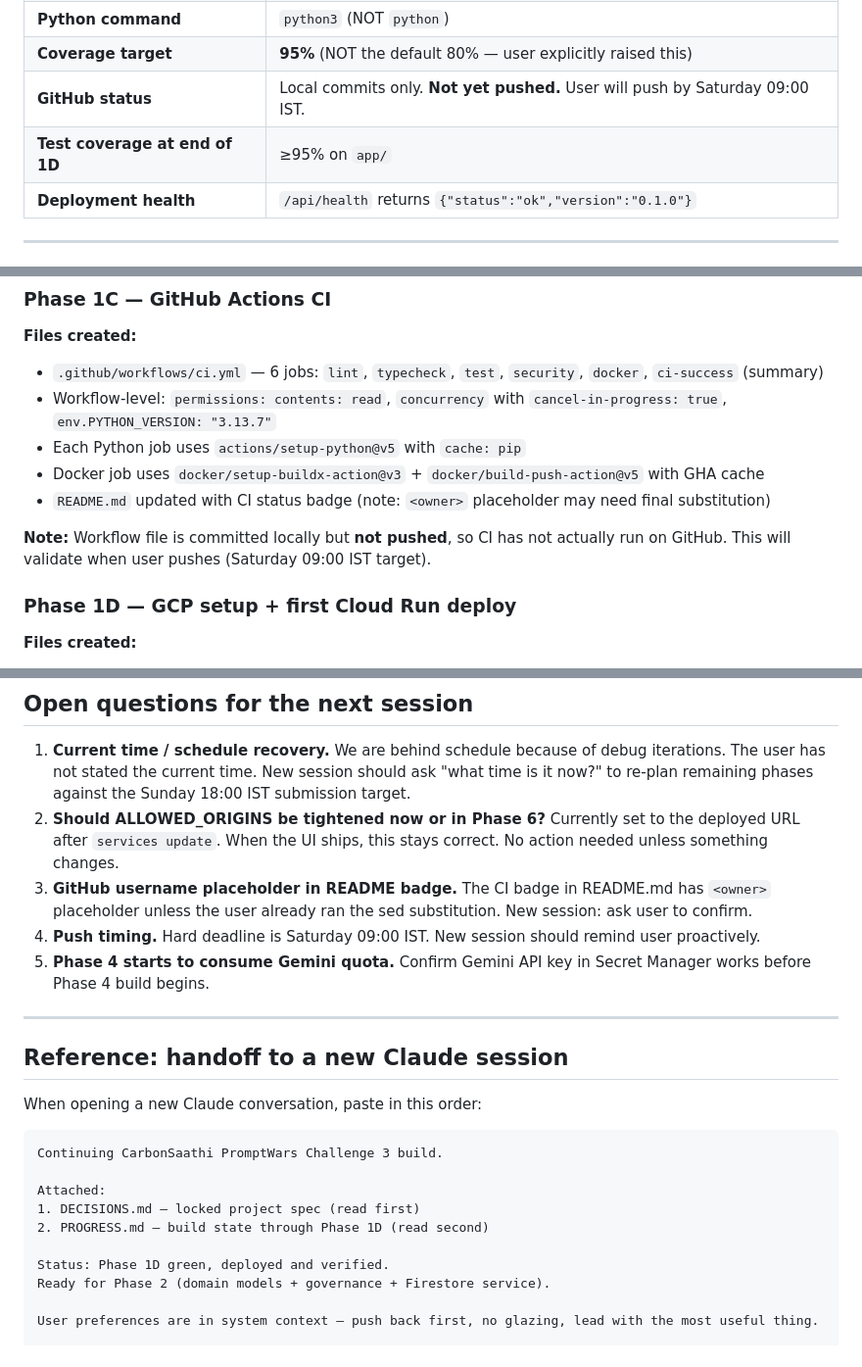
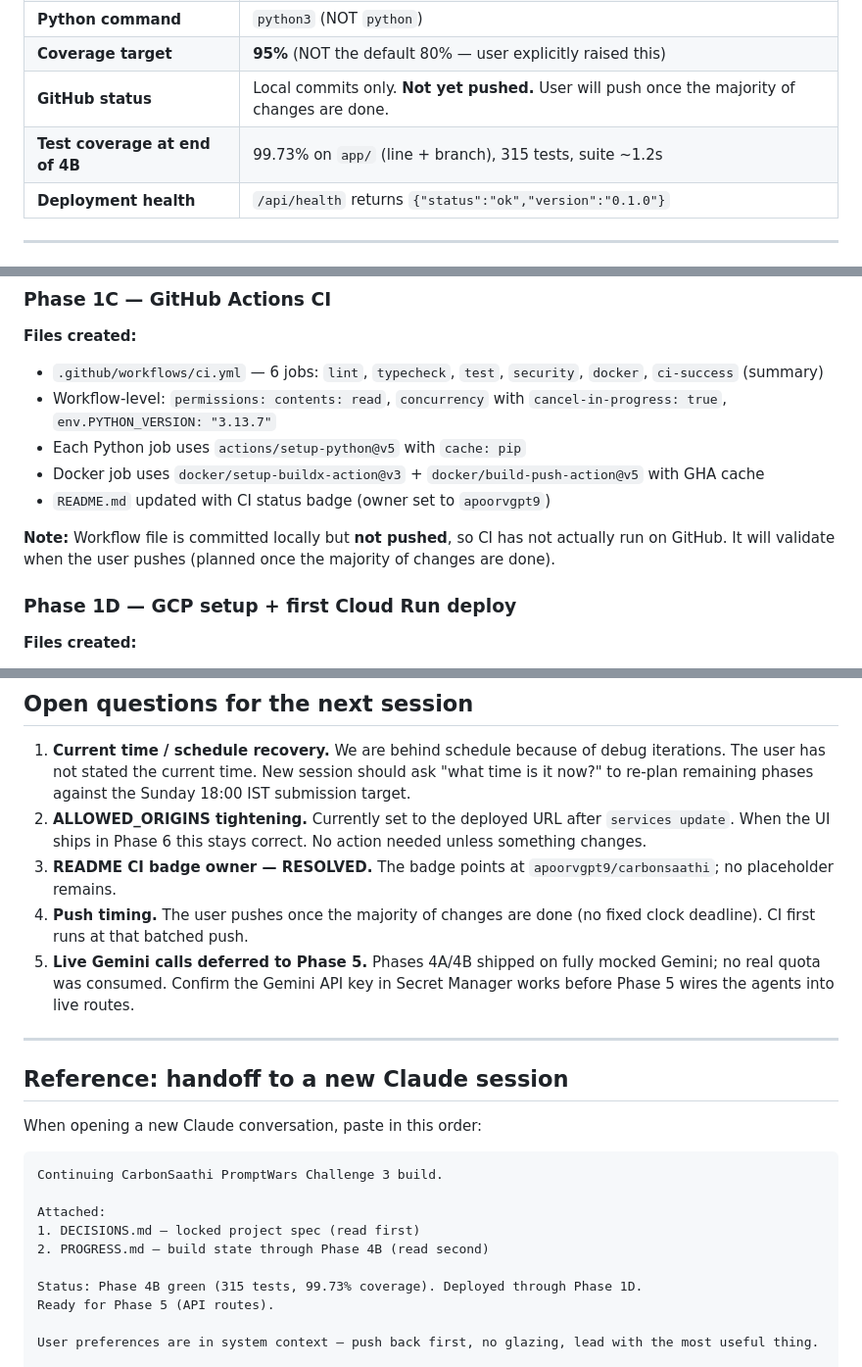
Before and after one commit to apoorvgpt9/CarbonSaathi, a Markdown page: PROGRESS.md, 3 parts joined by grey strips. Shown at 98% size. GitHub-like rendering.

```diff
--- a/PROGRESS.md
+++ b/PROGRESS.md
@@ -43,8 +43,8 @@
 | **Python version** | 3.13.7 (on user's Mac) |
 | **Python command** | `python3` (NOT `python`) |
 | **Coverage target** | **95%** (NOT the default 80% — user explicitly raised this) |
-| **GitHub status** | Local commits only. **Not yet pushed.** User will push by Saturday 09:00 IST. |
-| **Test coverage at end of 1D** | ≥95% on `app/` |
+| **GitHub status** | Local commits only. **Not yet pushed.** User will push once the majority of changes are done. |
+| **Test coverage at end of 4B** | 99.73% on `app/` (line + branch), 315 tests, suite ~1.2s |
 | **Deployment health** | `/api/health` returns `{"status":"ok","version":"0.1.0"}` |
 
 ---
@@ -95,9 +95,9 @@ Output: `DECISIONS.md` in repo root.
 - Workflow-level: `permissions: contents: read`, `concurrency` with `cancel-in-progress: true`, `env.PYTHON_VERSION: "3.13.7"`
 - Each Python job uses `actions/setup-python@v5` with `cache: pip`
 - Docker job uses `docker/setup-buildx-action@v3` + `docker/build-push-action@v5` with GHA cache
-- `README.md` updated with CI status badge (note: `<owner>` placeholder may need final substitution)
+- `README.md` updated with CI status badge (owner set to `apoorvgpt9`)
 
-**Note:** Workflow file is committed locally but **not pushed**, so CI has not actually run on GitHub. This will validate when user pushes (Saturday 09:00 IST target).
+**Note:** Workflow file is committed locally but **not pushed**, so CI has not actually run on GitHub. It will validate when the user pushes (planned once the majority of changes are done).
 
 ### Phase 1D — GCP setup + first Cloud Run deploy
 
@@ -365,10 +364,10 @@ Only if Submission #1 reveals a clear, fixable gap on a specific criterion AND w
 ## Open questions for the next session
 
 1. **Current time / schedule recovery.** We are behind schedule because of debug iterations. The user has not stated the current time. New session should ask "what time is it now?" to re-plan remaining phases against the Sunday 18:00 IST submission target.
-2. **Should ALLOWED_ORIGINS be tightened now or in Phase 6?** Currently set to the deployed URL after `services update`. When the UI ships, this stays correct. No action needed unless something changes.
-3. **GitHub username placeholder in README badge.** The CI badge in README.md has `<owner>` placeholder unless the user already ran the sed substitution. New session: ask user to confirm.
-4. **Push timing.** Hard deadline is Saturday 09:00 IST. New session should remind user proactively.
-5. **Phase 4 starts to consume Gemini quota.** Confirm Gemini API key in Secret Manager works before Phase 4 build begins.
+2. **ALLOWED_ORIGINS tightening.** Currently set to the deployed URL after `services update`. When the UI ships in Phase 6 this stays correct. No action needed unless something changes.
+3. **README CI badge owner — RESOLVED.** The badge points at `apoorvgpt9/carbonsaathi`; no placeholder remains.
+4. **Push timing.** The user pushes once the majority of changes are done (no fixed clock deadline). CI first runs at that batched push.
+5. **Live Gemini calls deferred to Phase 5.** Phases 4A/4B shipped on fully mocked Gemini; no real quota was consumed. Confirm the Gemini API key in Secret Manager works before Phase 5 wires the agents into live routes.
 
 ---
 
@@ -381,10 +380,10 @@ Continuing CarbonSaathi PromptWars Challenge 3 build.
 
 Attached:
 1. DECISIONS.md — locked project spec (read first)
-2. PROGRESS.md — build state through Phase 1D (read second)
+2. PROGRESS.md — build state through Phase 4B (read second)
 
-Status: Phase 1D green, deployed and verified.
-Ready for Phase 2 (domain models + governance + Firestore service).
+Status: Phase 4B green (315 tests, 99.73% coverage). Deployed through Phase 1D.
+Ready for Phase 5 (API routes).
 
 User preferences are in system context — push back first, no glazing, lead with the most useful thing.
 
```
Also changed, not shown: other parts of PROGRESS.md (+50 -51 lines), DECISIONS.md (+4 -4 lines).
